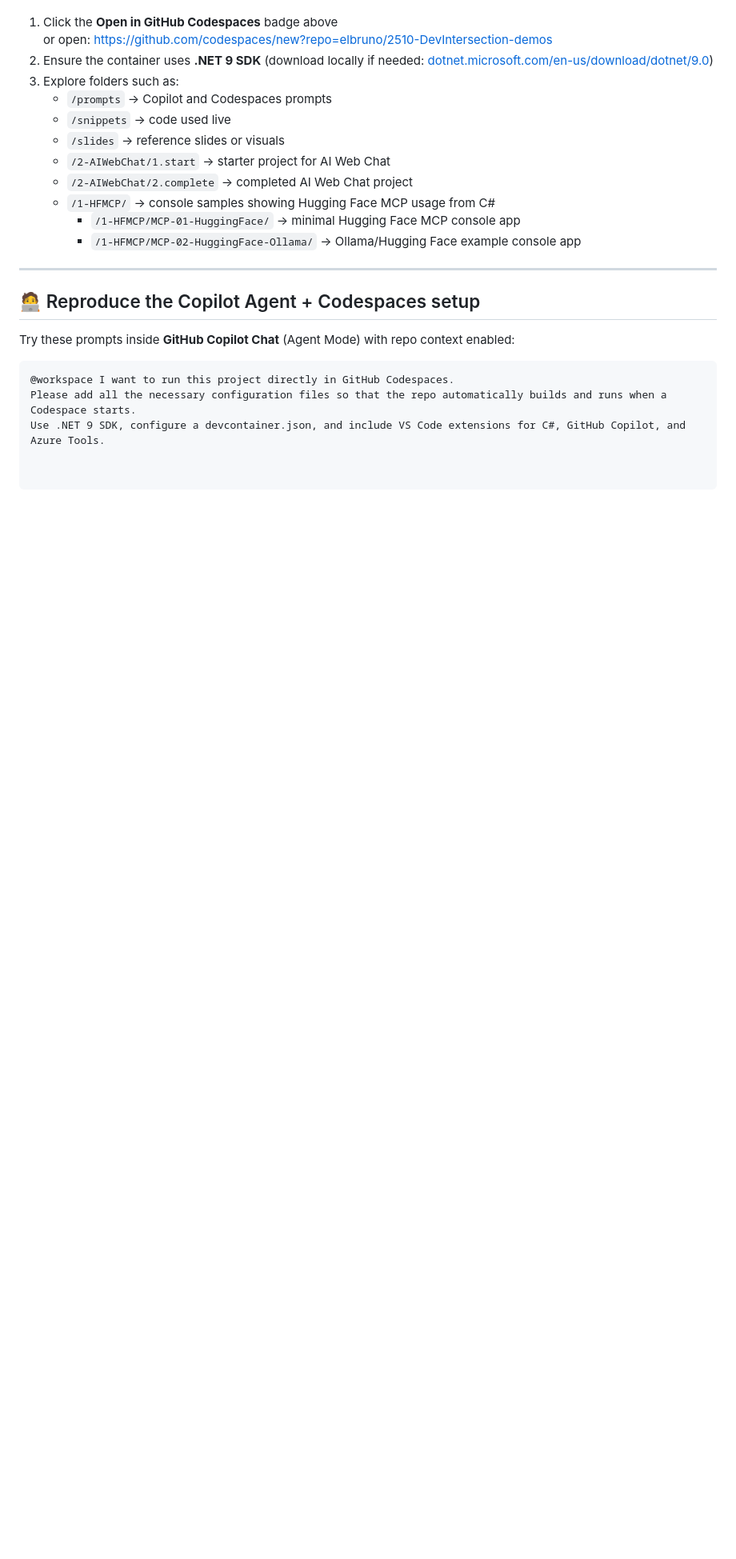
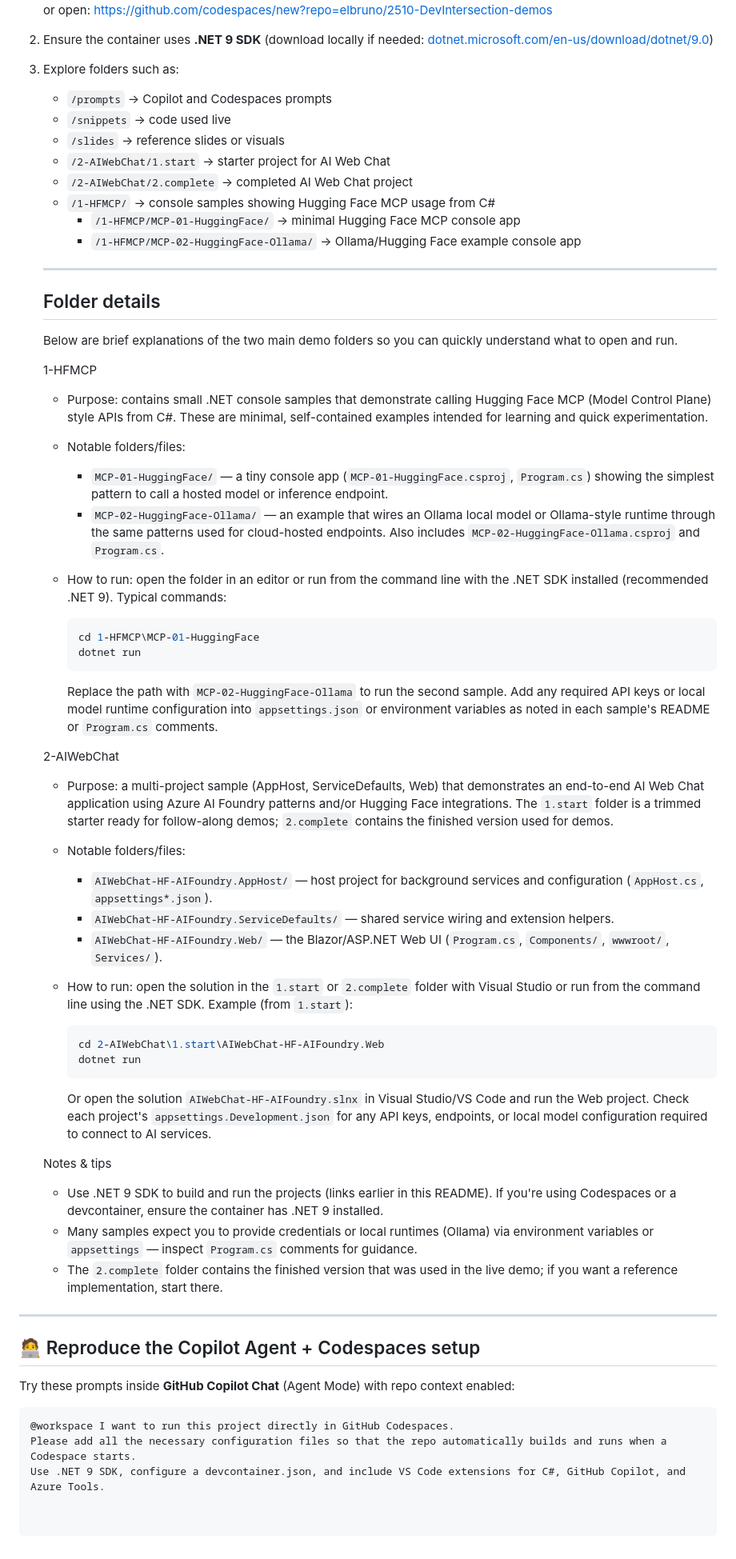
Before and after one commit to elbruno/2510-DevIntersection-demos, a Markdown page: Readme.md, the part around the change. Shown at 80% size. Rendered like a GitHub page; blank space fills up the shorter version.

Commit message:
Add detailed explanations for demo folders and usage instructions in README

````diff
--- a/Readme.md
+++ b/Readme.md
@@ -76,6 +76,46 @@ You can explore this repo directly in **GitHub Codespaces**:
      - `/1-HFMCP/MCP-01-HuggingFace/` → minimal Hugging Face MCP console app
      - `/1-HFMCP/MCP-02-HuggingFace-Ollama/` → Ollama/Hugging Face example console app
 
+   ---
+
+   ## Folder details
+
+   Below are brief explanations of the two main demo folders so you can quickly understand what to open and run.
+
+   1-HFMCP
+   - Purpose: contains small .NET console samples that demonstrate calling Hugging Face MCP (Model Control Plane) style APIs from C#. These are minimal, self-contained examples intended for learning and quick experimentation.
+   - Notable folders/files:
+      - `MCP-01-HuggingFace/` — a tiny console app (`MCP-01-HuggingFace.csproj`, `Program.cs`) showing the simplest pattern to call a hosted model or inference endpoint.
+      - `MCP-02-HuggingFace-Ollama/` — an example that wires an Ollama local model or Ollama-style runtime through the same patterns used for cloud-hosted endpoints. Also includes `MCP-02-HuggingFace-Ollama.csproj` and `Program.cs`.
+   - How to run: open the folder in an editor or run from the command line with the .NET SDK installed (recommended .NET 9). Typical commands:
+
+      ```powershell
+      cd 1-HFMCP\MCP-01-HuggingFace
+      dotnet run
+      ```
+
+      Replace the path with `MCP-02-HuggingFace-Ollama` to run the second sample. Add any required API keys or local model runtime configuration into `appsettings.json` or environment variables as noted in each sample's README or `Program.cs` comments.
+
+   2-AIWebChat
+   - Purpose: a multi-project sample (AppHost, ServiceDefaults, Web) that demonstrates an end-to-end AI Web Chat application using Azure AI Foundry patterns and/or Hugging Face integrations. The `1.start` folder is a trimmed starter ready for follow-along demos; `2.complete` contains the finished version used for demos.
+   - Notable folders/files:
+      - `AIWebChat-HF-AIFoundry.AppHost/` — host project for background services and configuration (`AppHost.cs`, `appsettings*.json`).
+      - `AIWebChat-HF-AIFoundry.ServiceDefaults/` — shared service wiring and extension helpers.
+      - `AIWebChat-HF-AIFoundry.Web/` — the Blazor/ASP.NET Web UI (`Program.cs`, `Components/`, `wwwroot/`, `Services/`).
+   - How to run: open the solution in the `1.start` or `2.complete` folder with Visual Studio or run from the command line using the .NET SDK. Example (from `1.start`):
+
+      ```powershell
+      cd 2-AIWebChat\1.start\AIWebChat-HF-AIFoundry.Web
+      dotnet run
+      ```
+
+      Or open the solution `AIWebChat-HF-AIFoundry.slnx` in Visual Studio/VS Code and run the Web project. Check each project's `appsettings.Development.json` for any API keys, endpoints, or local model configuration required to connect to AI services.
+
+   Notes & tips
+   - Use .NET 9 SDK to build and run the projects (links earlier in this README). If you're using Codespaces or a devcontainer, ensure the container has .NET 9 installed.
+   - Many samples expect you to provide credentials or local runtimes (Ollama) via environment variables or `appsettings` — inspect `Program.cs` comments for guidance.
+   - The `2.complete` folder contains the finished version that was used in the live demo; if you want a reference implementation, start there.
+
 ---
 
 ## 🧑‍💻 Reproduce the Copilot Agent + Codespaces setup
````
